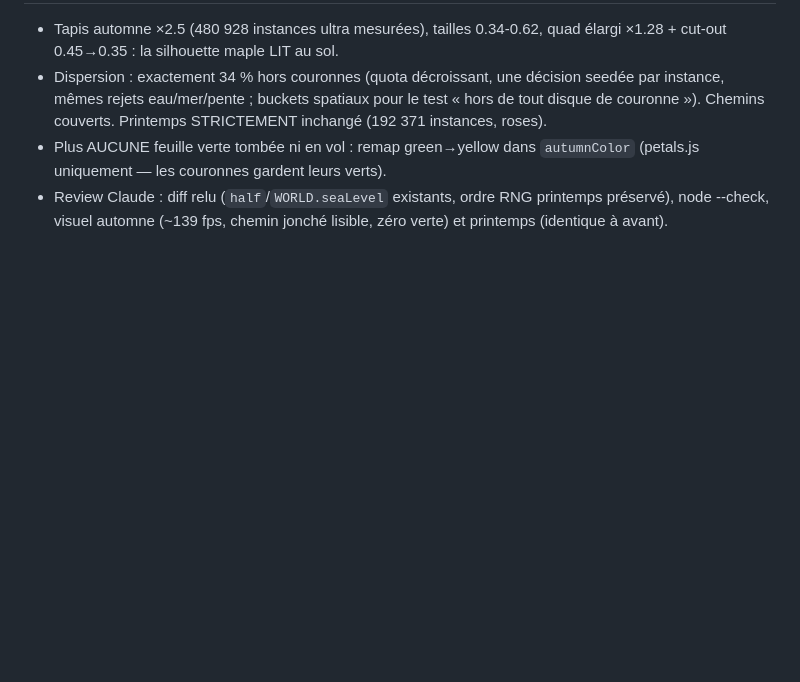
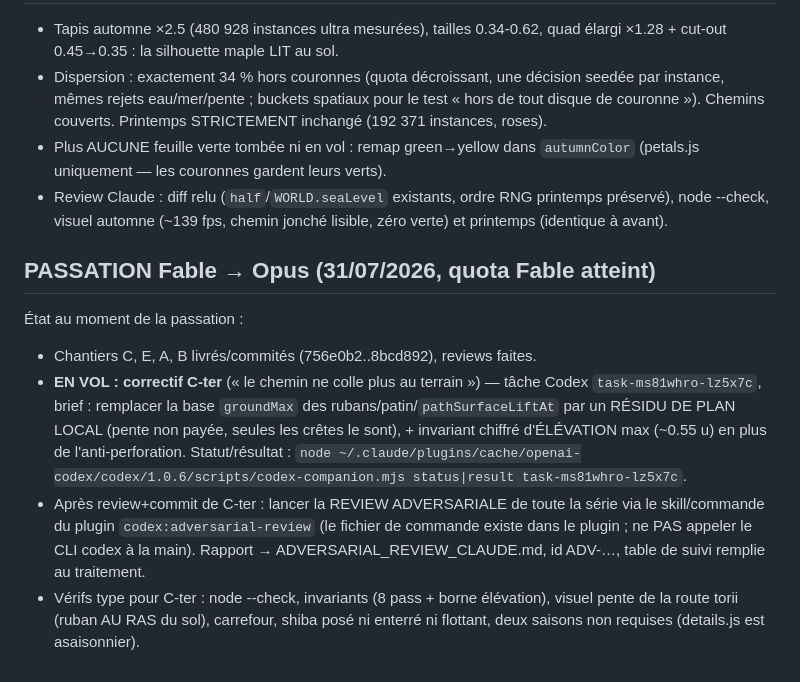
Before and after one commit to maximefourre/sakurajima, a Markdown page: REPRISE.md, the part around the change. Drawn GitHub-style; blank space fills up the shorter version.

Commit message:
docs: passation Fable→Opus, C-ter en vol, review adversariale à suivre

```diff
--- a/REPRISE.md
+++ b/REPRISE.md
@@ -720,3 +720,23 @@ unique, zéro perforation, zéro marche, pointe de fin de plage conservée).
 - Review Claude : diff relu (`half`/`WORLD.seaLevel` existants, ordre RNG
   printemps préservé), node --check, visuel automne (~139 fps, chemin
   jonché lisible, zéro verte) et printemps (identique à avant).
+
+## PASSATION Fable → Opus (31/07/2026, quota Fable atteint)
+
+État au moment de la passation :
+- Chantiers C, E, A, B livrés/commités (756e0b2..8bcd892), reviews faites.
+- **EN VOL : correctif C-ter** (« le chemin ne colle plus au terrain ») —
+  tâche Codex `task-ms81whro-lz5x7c`, brief : remplacer la base `groundMax`
+  des rubans/patin/`pathSurfaceLiftAt` par un RÉSIDU DE PLAN LOCAL
+  (pente non payée, seules les crêtes le sont), + invariant chiffré
+  d'ÉLÉVATION max (~0.55 u) en plus de l'anti-perforation. Statut/résultat :
+  `node ~/.claude/plugins/cache/openai-codex/codex/1.0.6/scripts/codex-companion.mjs status|result task-ms81whro-lz5x7c`.
+- Après review+commit de C-ter : lancer la REVIEW ADVERSARIALE de toute la
+  série via le skill/commande du plugin `codex:adversarial-review`
+  (le fichier de commande existe dans le plugin ; ne PAS appeler le CLI
+  codex à la main). Rapport → ADVERSARIAL_REVIEW_CLAUDE.md, id ADV-…,
+  table de suivi remplie au traitement.
+- Vérifs type pour C-ter : node --check, invariants (8 pass + borne
+  élévation), visuel pente de la route torii (ruban AU RAS du sol),
+  carrefour, shiba posé ni enterré ni flottant, deux saisons non requises
+  (details.js est asaisonnier).
```
